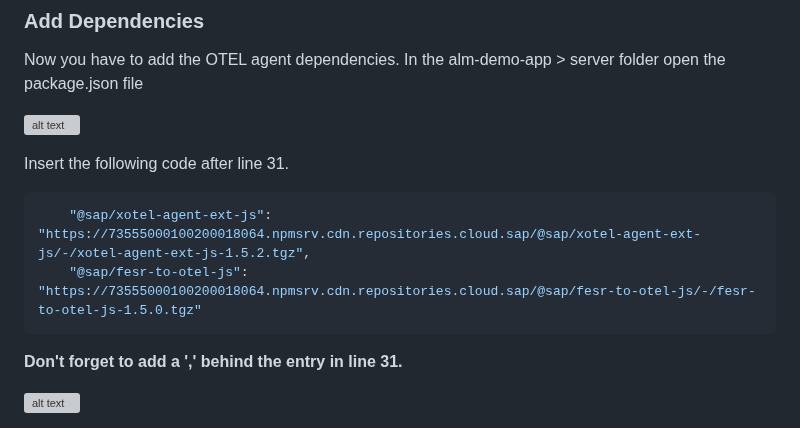
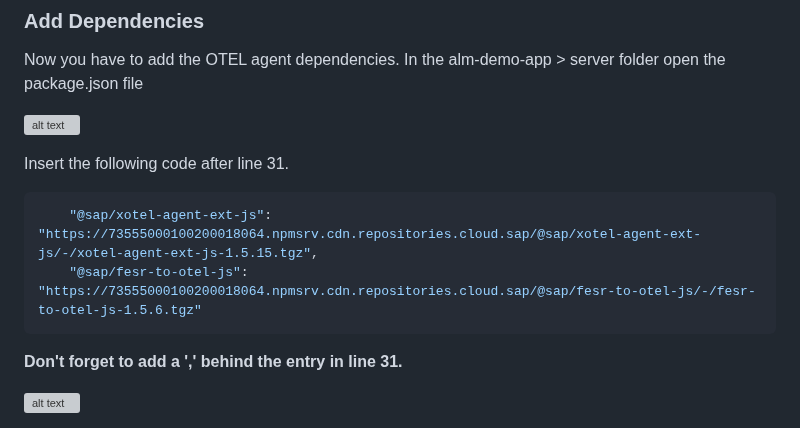
Before and after one commit to SAP-samples/alm-demo-session, a Markdown page: exercises/ex3/README.md, the part around the change. Drawn GitHub-style; grey boxes are pictures that could not be loaded.

Commit message:
library version update

````diff
--- a/exercises/ex3/README.md
+++ b/exercises/ex3/README.md
@@ -63,8 +63,8 @@ In the alm-demo-app > server folder open the package.json file
 
 Insert the following code after line 31.
 ```json
-    "@sap/xotel-agent-ext-js": "https://73555000100200018064.npmsrv.cdn.repositories.cloud.sap/@sap/xotel-agent-ext-js/-/xotel-agent-ext-js-1.5.2.tgz",
-    "@sap/fesr-to-otel-js": "https://73555000100200018064.npmsrv.cdn.repositories.cloud.sap/@sap/fesr-to-otel-js/-/fesr-to-otel-js-1.5.0.tgz"
+    "@sap/xotel-agent-ext-js": "https://73555000100200018064.npmsrv.cdn.repositories.cloud.sap/@sap/xotel-agent-ext-js/-/xotel-agent-ext-js-1.5.15.tgz",
+    "@sap/fesr-to-otel-js": "https://73555000100200018064.npmsrv.cdn.repositories.cloud.sap/@sap/fesr-to-otel-js/-/fesr-to-otel-js-1.5.6.tgz"
 ```
 **Don't forget to add a ',' behind the entry in line 31.**
 <!-- <br>![image](images/270768630-02f9b4a7-3aea-4e2f-bb10-883b14ea428a.png) -->
````
